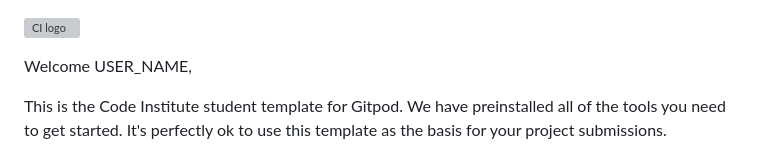
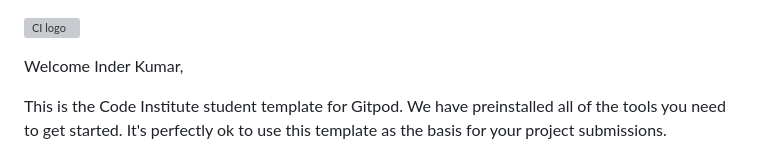
Before and after one commit to charlottedinsdale/QuizNinja, a Markdown page: README.md, the part around the change. Rendered like a GitHub page; grey boxes are pictures that could not be loaded.

Commit message:
Initial commit

```diff
--- a/README.md
+++ b/README.md
@@ -1,6 +1,6 @@
 ![CI logo](https://codeinstitute.s3.amazonaws.com/fullstack/ci_logo_small.png)
 
-Welcome USER_NAME,
+Welcome Inder Kumar,
 
 This is the Code Institute student template for Gitpod. We have preinstalled all of the tools you need to get started. It's perfectly ok to use this template as the basis for your project submissions.
 
```
